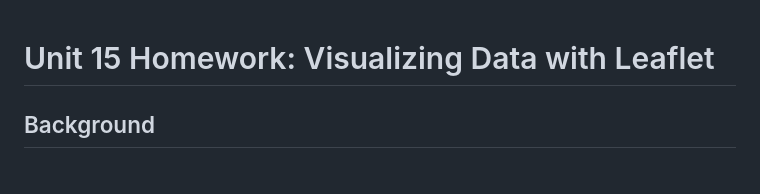
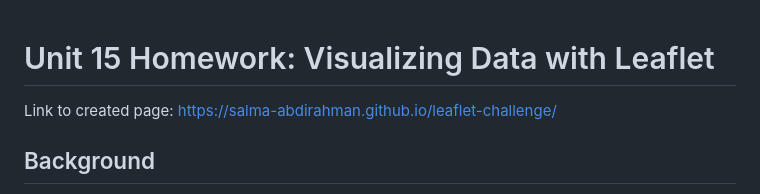
Before and after one commit to Salma-abdirahman/leaflet-challenge, a Markdown page: README.md, the part around the change. GitHub-like rendering.

```diff
--- a/README.md
+++ b/README.md
@@ -1,4 +1,7 @@
 # Unit 15 Homework: Visualizing Data with Leaflet
+
+Link to created page: https://salma-abdirahman.github.io/leaflet-challenge/
+
 
 ## Background
 
```
